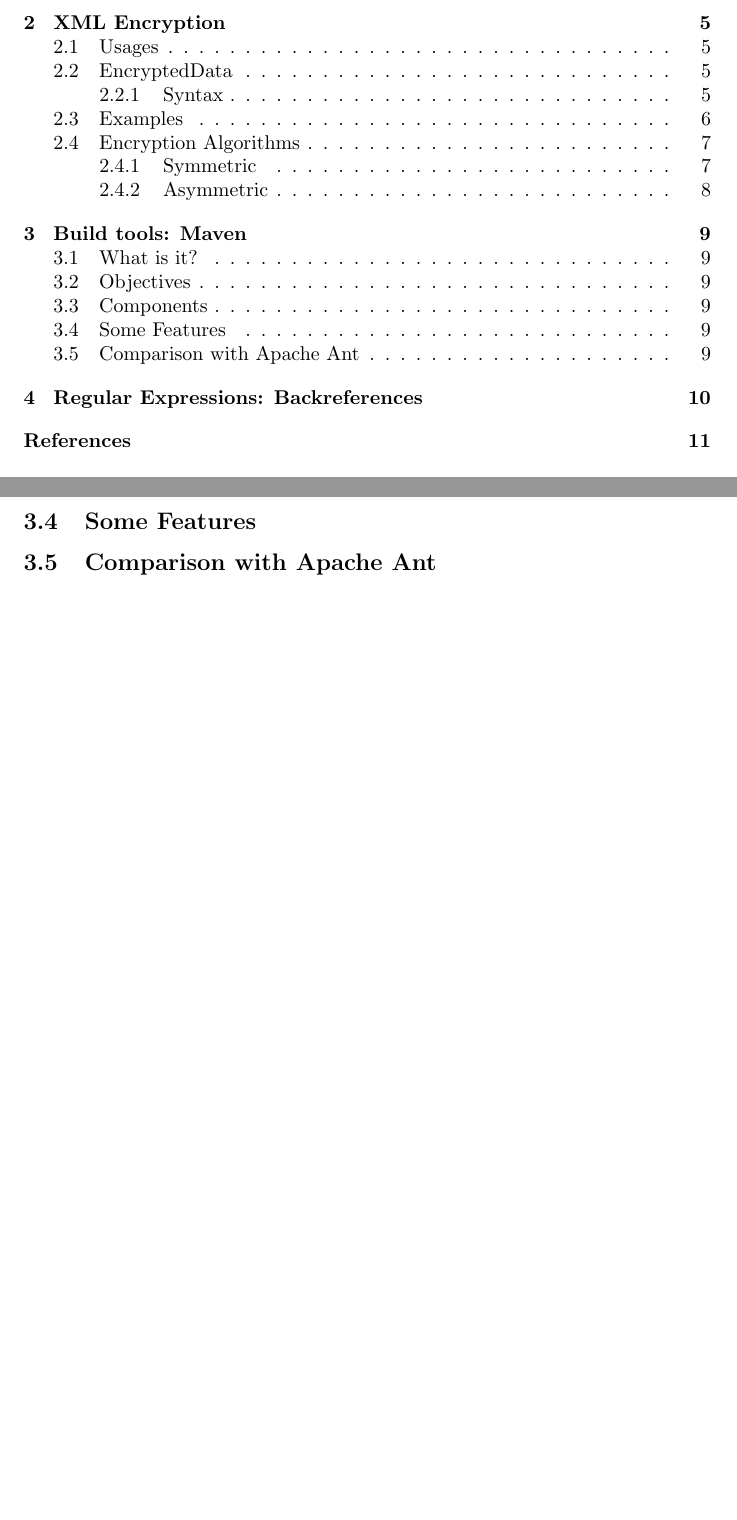
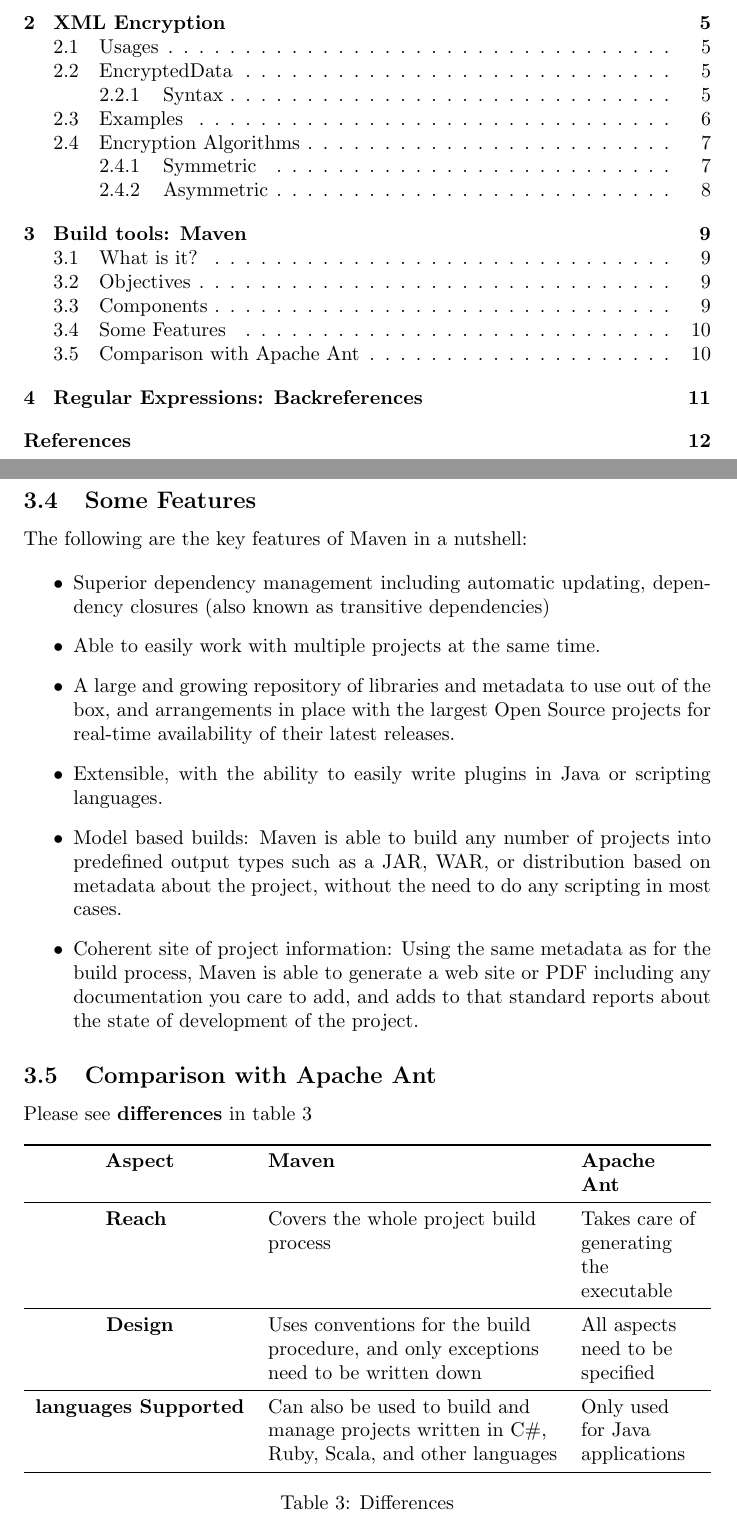
Before and after one commit to JelteF/es_latex, a LaTeX document (main.tex, which reads chapter3.tex): two parts of pages 1 and 9 of 11 before the commit and two parts of pages 1 and 10 of 12 after it, joined at a grey line, cut so that both start at the same text, the shorter picture padded with empty space. Compiled offline with pdfLaTeX.

Commit message:
Adding table1 to chapter3

```diff
--- a/chapter3.tex
+++ b/chapter3.tex
@@ -9,3 +38,40 @@
+\end{itemize}
+
 \subsection{Some Features}
 
+The following are the key features of Maven in a nutshell:
+
+\begin{itemize}
+\item Superior dependency management including automatic updating, dependency closures (also known as transitive dependencies)
+
+\item Able to easily work with multiple projects at the same time.
+
+\item A large and growing repository of libraries and metadata to use out of the box, and arrangements in place with the largest Open Source projects for real-time availability of their latest releases.
+
+\item Extensible, with the ability to easily write plugins in Java or scripting languages.
+\item Model based builds: Maven is able to build any number of projects into predefined output types such as a JAR, WAR, or distribution based on metadata about the project, without the need to do any scripting in most cases.
+
+\item Coherent site of project information: Using the same metadata as for the build process, Maven is able to generate a web site or PDF including any documentation you care to add, and adds to that standard reports about the state of development of the project.
+
+\end{itemize}
+
 \subsection{Comparison with Apache Ant}
+
+Please see \textbf{differences} in table \ref{table:differences}
+
+\begin{table}[hb]
+    \begin{tabulary}{\textwidth}{cLL}
+        \toprule
+  \textbf{Aspect} & \textbf{Maven } & \textbf{Apache Ant } \\
+        \midrule
+  \textbf{Reach } & Covers the whole project build process & Takes care of generating the executable \\
+        \midrule
+  \textbf{Design} & Uses conventions for the build procedure, and only exceptions need to be written down & All aspects need to be specified \\
+        \midrule
+  \textbf{languages Supported} & Can also be used to build and manage projects written in C\#, Ruby, Scala, and other languages&Only used for Java applications \\
+    \bottomrule
+    \end{tabulary}
+    \caption{Differences}\label{table:differences}
+\end{table}
+
+%Sources taken from~\autocites{wiki_maven}{apacheorg_maven}
```
Also changed, not shown: chapter3.tex (29 more changed lines).
